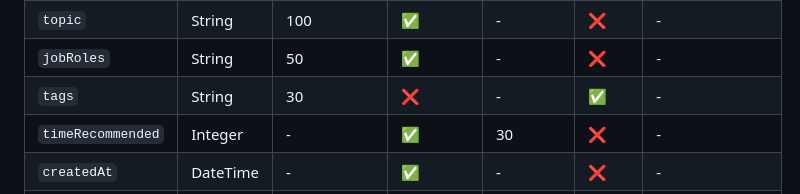
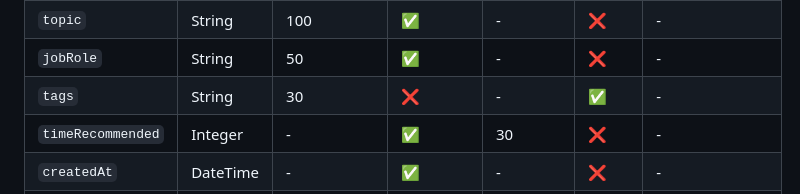
Before and after one commit to isbah2004/mock_interview_flutter, a Markdown page: APPWRITE_DATABASE_SETUP.md, the part around the change. Drawn GitHub-style.

Commit message:
appwrite_database_update

```diff
--- a/APPWRITE_DATABASE_SETUP.md
+++ b/APPWRITE_DATABASE_SETUP.md
@@ -41,7 +41,7 @@
 | `difficulty`      | String   | 10          | ✅       | 'medium'  | ❌    | easy, medium, hard                               |
 | `category`        | String   | 20          | ✅       | 'general' | ❌    | general, technical, behavioral, industrySpecific |
 | `topic`           | String   | 100         | ✅       | -         | ❌    | -                                                |
-| `jobRoles`        | String   | 50          | ✅       | -         | ❌    | -                                                |
+| `jobRole`        | String   | 50          | ✅       | -         | ❌    | -                                                |
 | `tags`            | String   | 30          | ❌       | -         | ✅    | -                                                |
 | `timeRecommended` | Integer  | -           | ✅       | 30        | ❌    | -                                                |
 | `createdAt`       | DateTime | -           | ✅       | -         | ❌    | -                                                |
```
